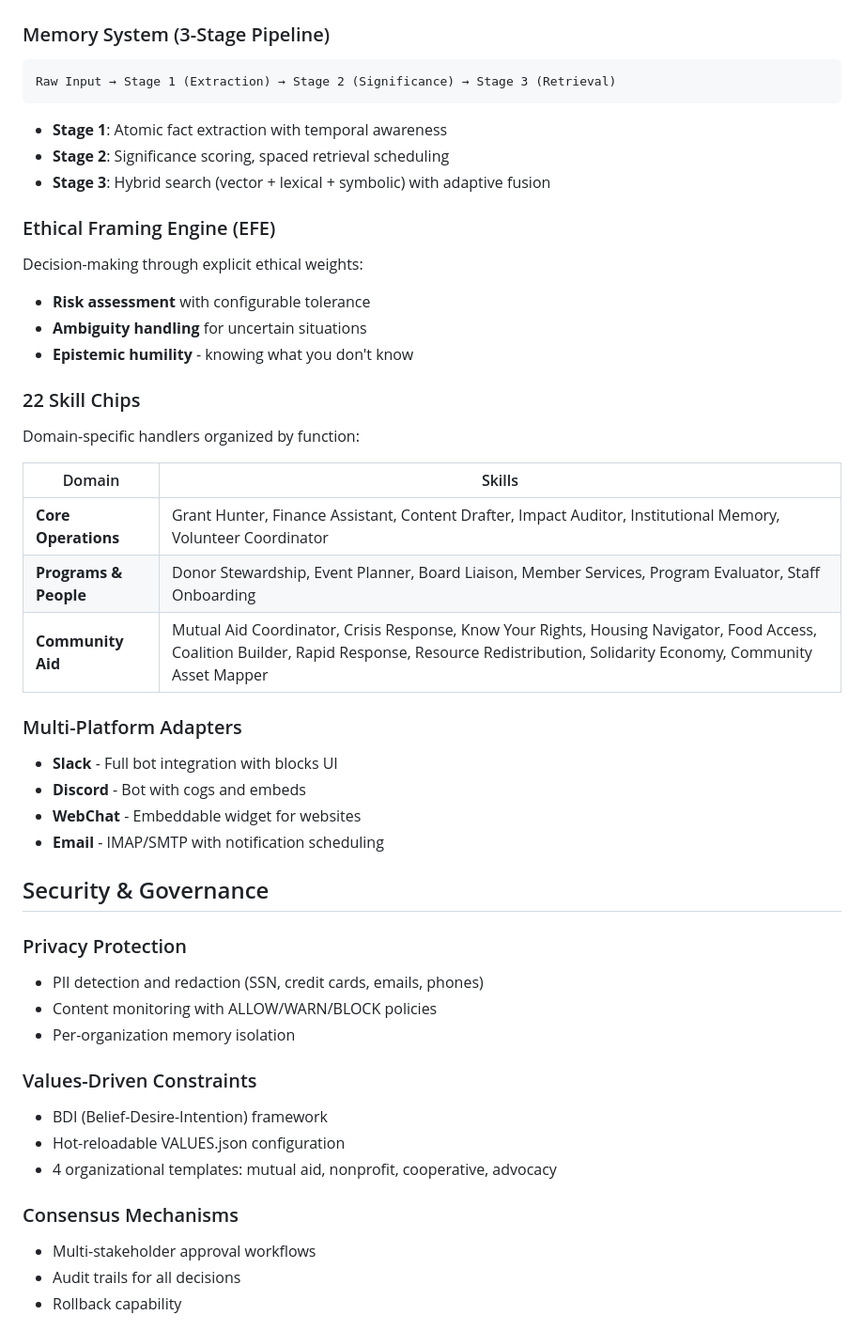
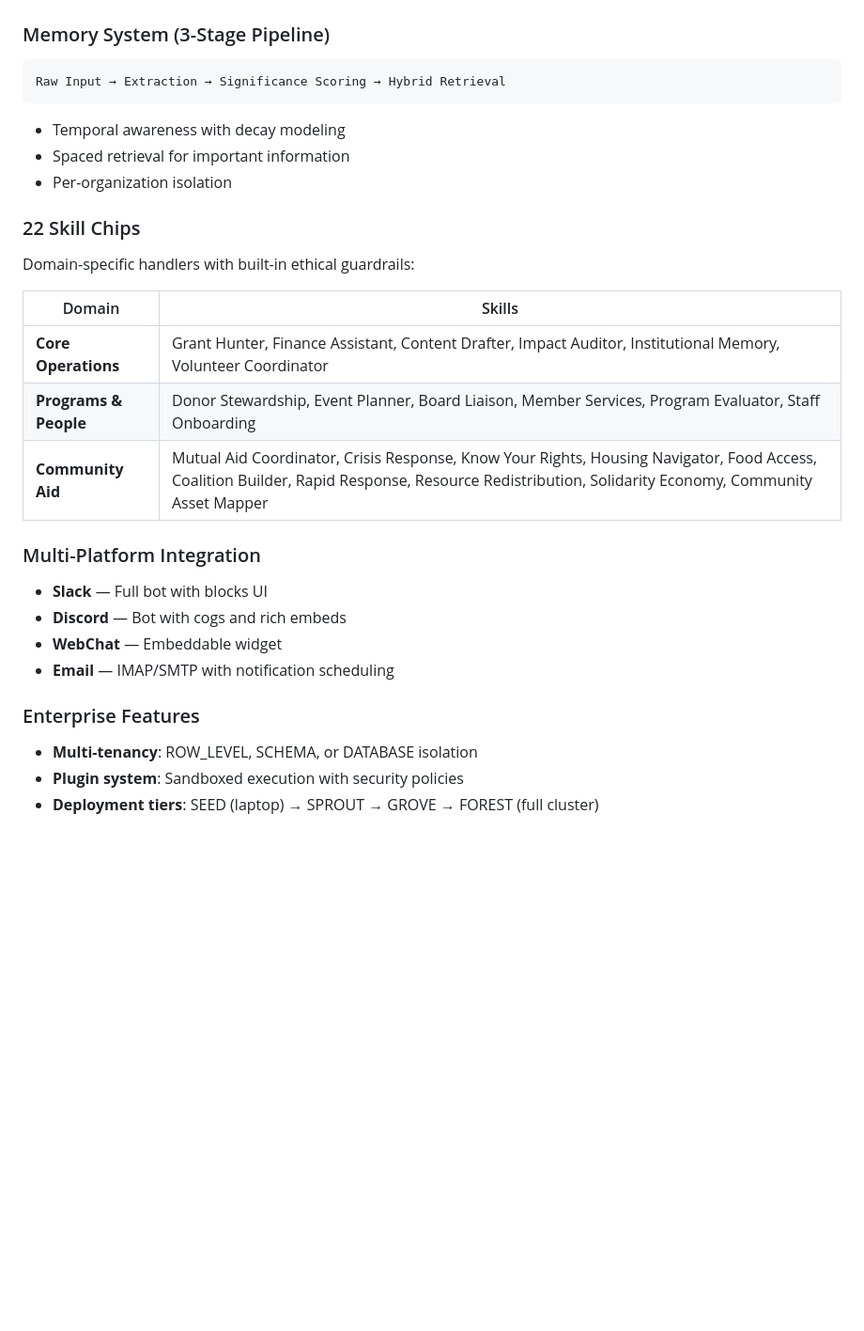
Before and after one commit to Liberation-Labs-THCoalition/Project-Kintsugi, a Markdown page: README.md, the part around one of its changes. Shown at 94% size. Rendered like a GitHub page; blank space fills up the shorter version.

````diff
--- a/README.md
+++ b/README.md
@@ -18,20 +78,15 @@ Every architectural decision reflects these values.
 
 ### Memory System (3-Stage Pipeline)
 ```
-Raw Input → Stage 1 (Extraction) → Stage 2 (Significance) → Stage 3 (Retrieval)
+Raw Input → Extraction → Significance Scoring → Hybrid Retrieval
 ```
-- **Stage 1**: Atomic fact extraction with temporal awareness
-- **Stage 2**: Significance scoring, spaced retrieval scheduling
-- **Stage 3**: Hybrid search (vector + lexical + symbolic) with adaptive fusion
-
-### Ethical Framing Engine (EFE)
-Decision-making through explicit ethical weights:
-- **Risk assessment** with configurable tolerance
-- **Ambiguity handling** for uncertain situations
-- **Epistemic humility** - knowing what you don't know
+- Temporal awareness with decay modeling
+- Spaced retrieval for important information
+- Per-organization isolation
 
 ### 22 Skill Chips
-Domain-specific handlers organized by function:
+
+Domain-specific handlers with built-in ethical guardrails:
 
 | Domain | Skills |
 |--------|--------|
@@ -39,26 +94,14 @@ Domain-specific handlers organized by function:
 | **Programs & People** | Donor Stewardship, Event Planner, Board Liaison, Member Services, Program Evaluator, Staff Onboarding |
 | **Community Aid** | Mutual Aid Coordinator, Crisis Response, Know Your Rights, Housing Navigator, Food Access, Coalition Builder, Rapid Response, Resource Redistribution, Solidarity Economy, Community Asset Mapper |
 
-### Multi-Platform Adapters
-- **Slack** - Full bot integration with blocks UI
-- **Discord** - Bot with cogs and embeds
-- **WebChat** - Embeddable widget for websites
-- **Email** - IMAP/SMTP with notification scheduling
+### Multi-Platform Integration
+- **Slack** — Full bot with blocks UI
+- **Discord** — Bot with cogs and rich embeds
+- **WebChat** — Embeddable widget
+- **Email** — IMAP/SMTP with notification scheduling
 
-## Security & Governance
+### Enterprise Features
+- **Multi-tenancy**: ROW_LEVEL, SCHEMA, or DATABASE isolation
+- **Plugin system**: Sandboxed execution with security policies
+- **Deployment tiers**: SEED (laptop) → SPROUT → GROVE → FOREST (full cluster)
 
-### Privacy Protection
-- PII detection and redaction (SSN, credit cards, emails, phones)
-- Content monitoring with ALLOW/WARN/BLOCK policies
-- Per-organization memory isolation
-
-### Values-Driven Constraints
-- BDI (Belief-Desire-Intention) framework
-- Hot-reloadable VALUES.json configuration
-- 4 organizational templates: mutual aid, nonprofit, cooperative, advocacy
-
-### Consensus Mechanisms
-- Multi-stakeholder approval workflows
-- Audit trails for all decisions
-- Rollback capability
-
````
Also changed, not shown: other parts of README.md (+105 -53 lines).
